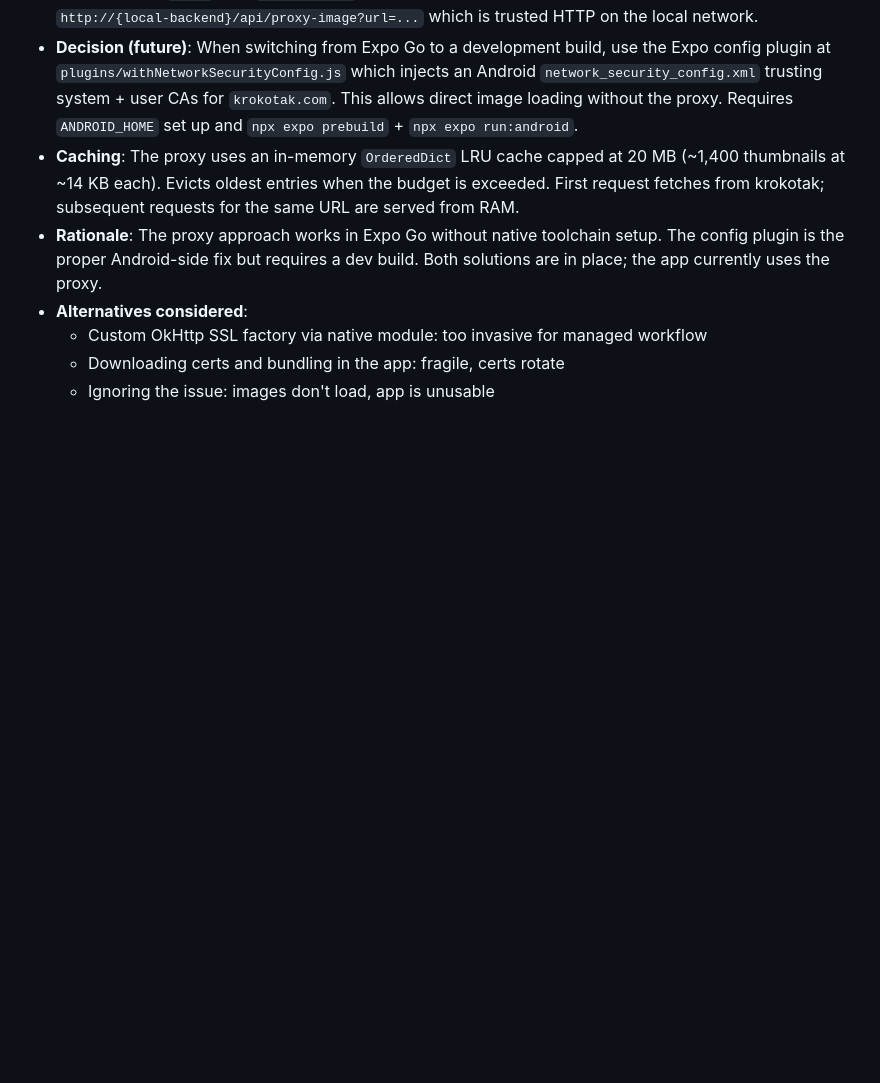
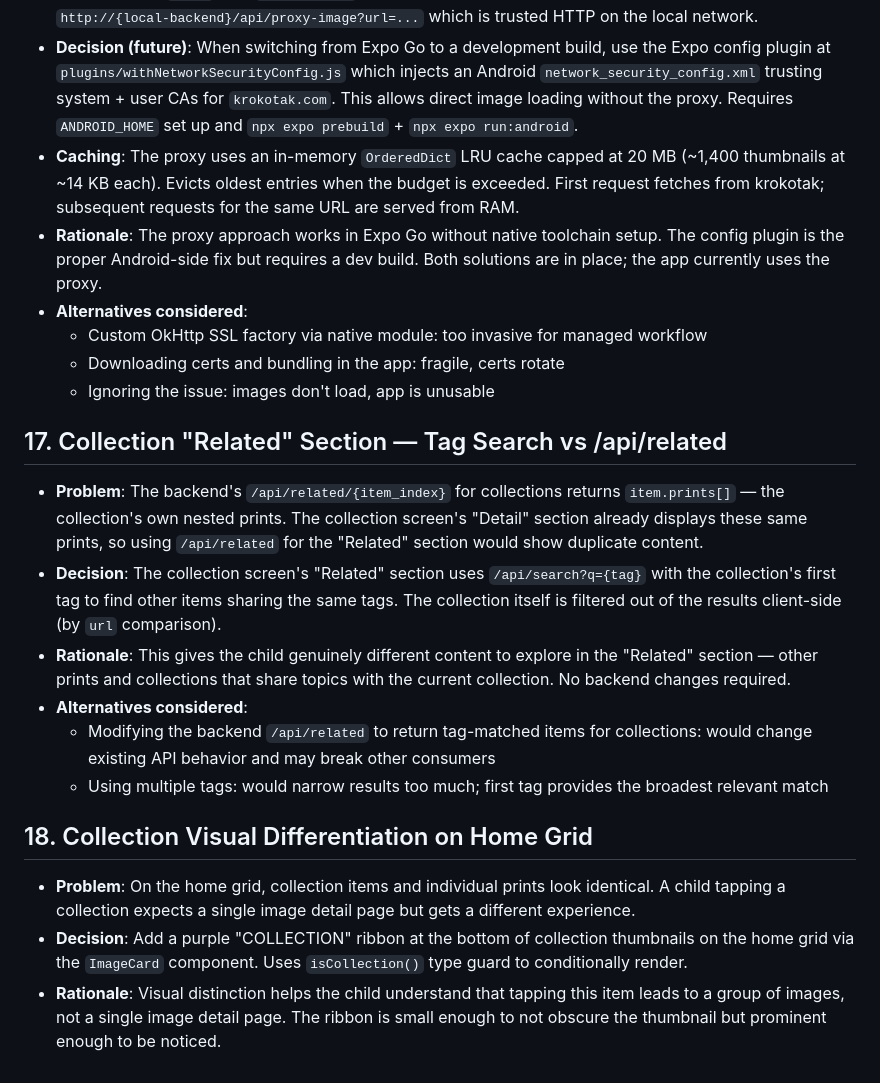
Before and after one commit to ihfazhillah/print-react-root, a Markdown page: specs/001-kids-mobile-app/research.md, the part around the change. Rendered like a GitHub page; blank space fills up the shorter version.

Commit message:
Update specs

```diff
--- a/specs/001-kids-mobile-app/research.md
+++ b/specs/001-kids-mobile-app/research.md
@@ -299,3 +299,39 @@ Per constitution principle III, development follows this sequence (updated to re
     managed workflow
   - Downloading certs and bundling in the app: fragile, certs rotate
   - Ignoring the issue: images don't load, app is unusable
+
+## 17. Collection "Related" Section — Tag Search vs /api/related
+
+- **Problem**: The backend's `/api/related/{item_index}` for
+  collections returns `item.prints[]` — the collection's own nested
+  prints. The collection screen's "Detail" section already displays
+  these same prints, so using `/api/related` for the "Related"
+  section would show duplicate content.
+- **Decision**: The collection screen's "Related" section uses
+  `/api/search?q={tag}` with the collection's first tag to find
+  other items sharing the same tags. The collection itself is
+  filtered out of the results client-side (by `url` comparison).
+- **Rationale**: This gives the child genuinely different content
+  to explore in the "Related" section — other prints and
+  collections that share topics with the current collection.
+  No backend changes required.
+- **Alternatives considered**:
+  - Modifying the backend `/api/related` to return tag-matched
+    items for collections: would change existing API behavior and
+    may break other consumers
+  - Using multiple tags: would narrow results too much; first tag
+    provides the broadest relevant match
+
+## 18. Collection Visual Differentiation on Home Grid
+
+- **Problem**: On the home grid, collection items and individual
+  prints look identical. A child tapping a collection expects a
+  single image detail page but gets a different experience.
+- **Decision**: Add a purple "COLLECTION" ribbon at the bottom of
+  collection thumbnails on the home grid via the `ImageCard`
+  component. Uses `isCollection()` type guard to conditionally
+  render.
+- **Rationale**: Visual distinction helps the child understand
+  that tapping this item leads to a group of images, not a single
+  image detail page. The ribbon is small enough to not obscure the
+  thumbnail but prominent enough to be noticed.
```
Also changed, not shown: specs/001-kids-mobile-app/spec.md (+20 -5 lines).
